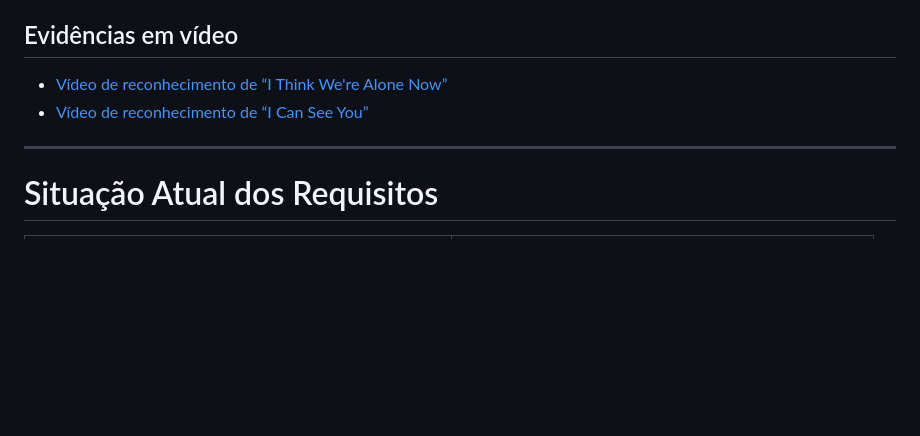
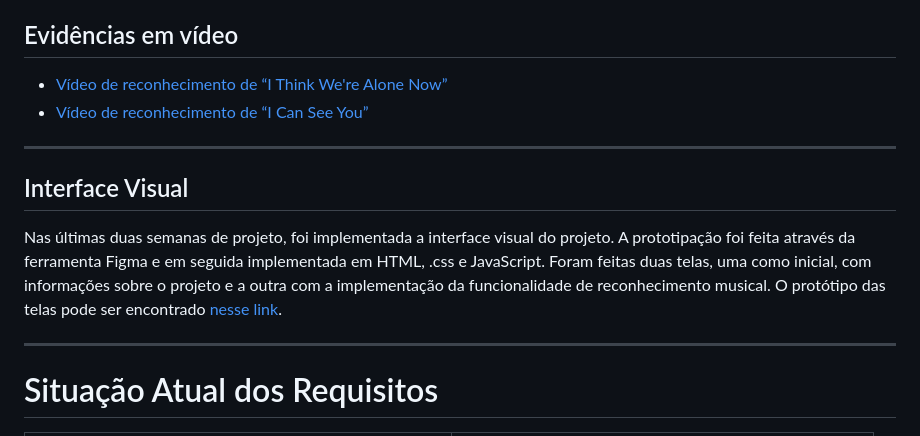
Before and after one commit to ana-vitoria-murad/PCS3732_project, a Markdown page: README.md, the part around the change. GitHub-like rendering; blank space fills up the shorter version.

Commit message:
Document visual interface implementation details
Added a section about the visual interface implementation and prototyping.

```diff
--- a/README.md
+++ b/README.md
@@ -238,6 +238,12 @@ A métrica de confiança exibida pelo protótipo é calculada a partir da relaç
 
 ---
 
+## Interface Visual
+
+Nas últimas duas semanas de projeto, foi implementada a interface visual do projeto. A prototipação foi feita através da ferramenta Figma e em seguida implementada em HTML, .css e JavaScript. Foram feitas duas telas, uma como inicial, com informações sobre o projeto e a outra com a implementação da funcionalidade de reconhecimento musical. O protótipo das telas pode ser encontrado [nesse link](https://drive.google.com/drive/folders/1QI7yXe-QciUxqszAPm3iOHteYk10QRbw?usp=sharing).
+
+---
+
 # Situação Atual dos Requisitos
 
 | Requisito | Situação atual |
```
